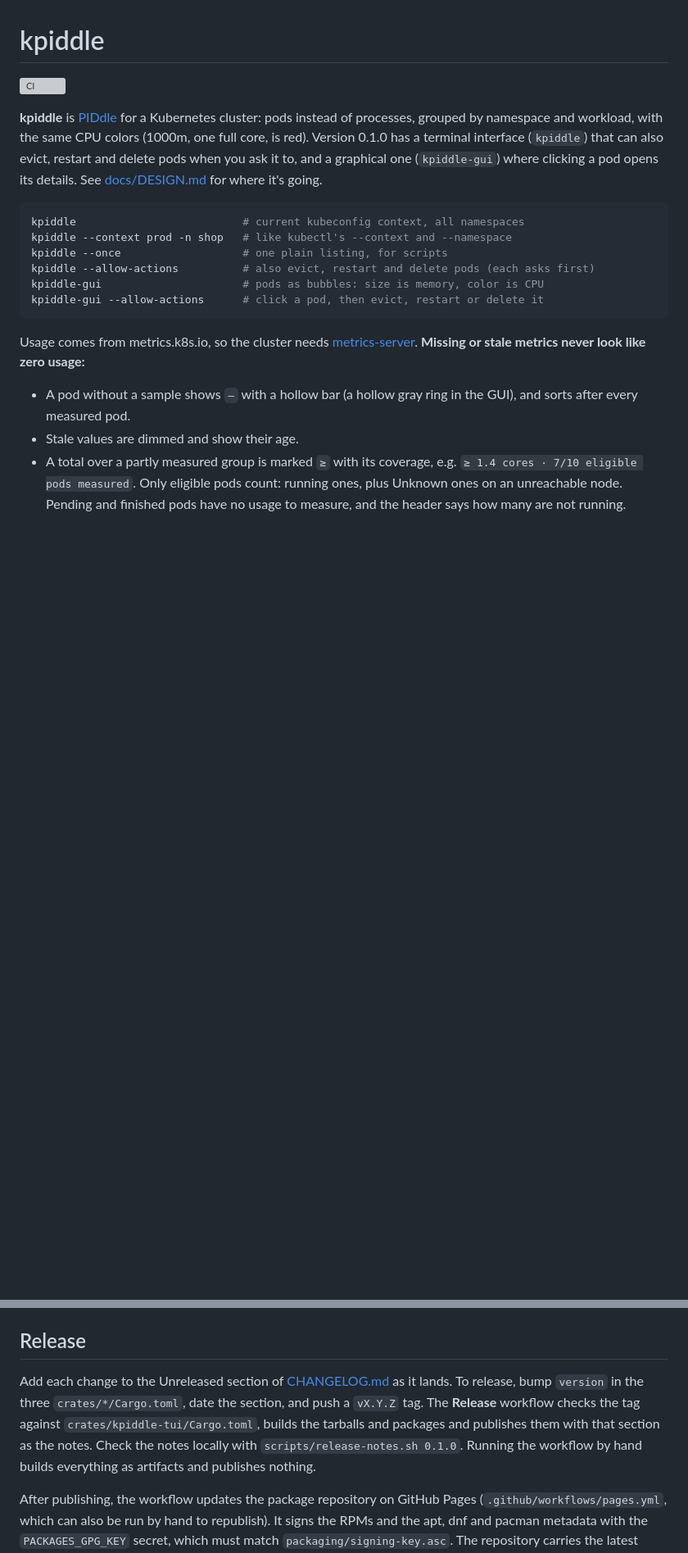
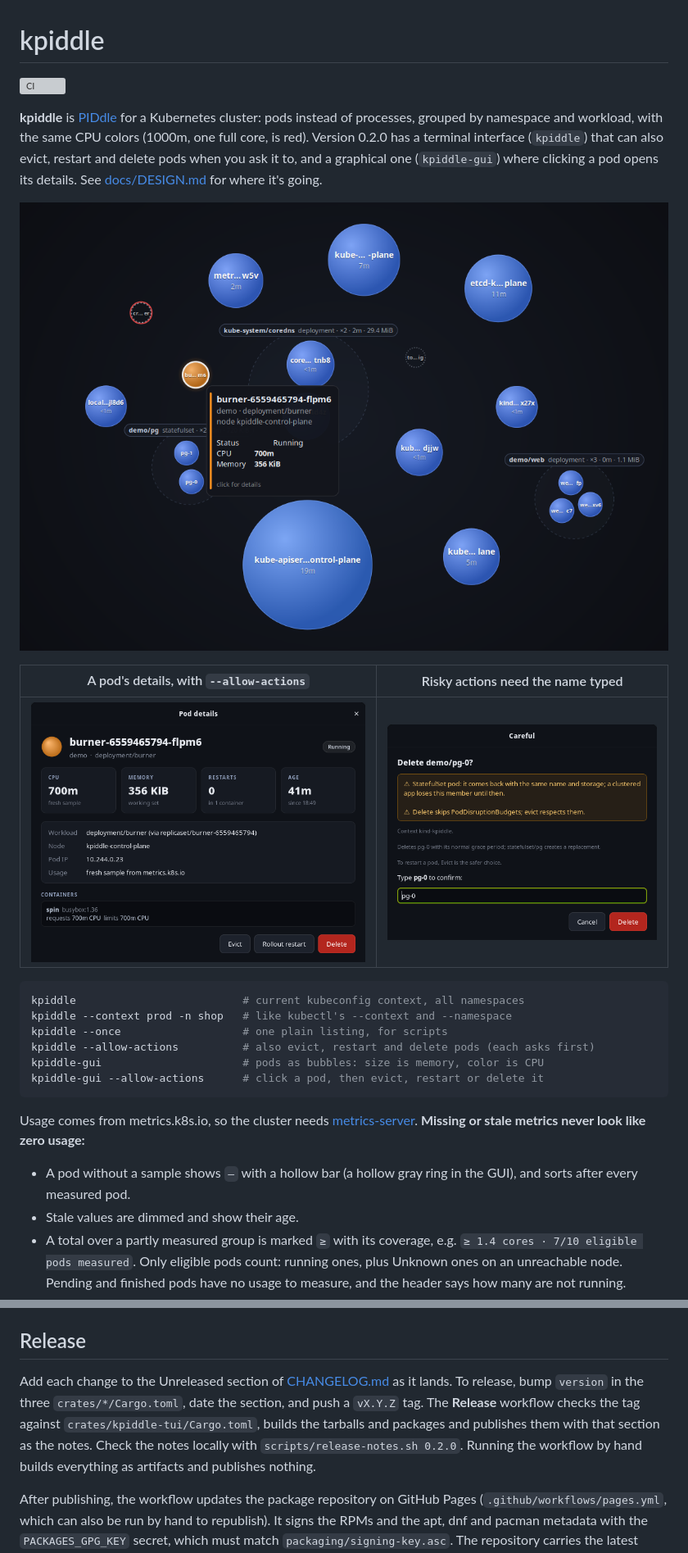
Before and after one commit to scott-hiemstra/kpiddle, a Markdown page: README.md, 2 parts joined by grey strips. Shown at 82% size. GitHub-like rendering; pictures changed too: docs/screenshots/kpiddle-gui-confirm.png (added), docs/screenshots/kpiddle-gui-details.png (added), docs/screenshots/kpiddle-gui.png (added); blank space fills up the shorter version; grey boxes are pictures that could not be loaded.

````diff
--- a/README.md
+++ b/README.md
@@ -2,7 +2,13 @@
 
 [![CI](https://github.com/scott-hiemstra/kpiddle/actions/workflows/ci.yml/badge.svg)](https://github.com/scott-hiemstra/kpiddle/actions/workflows/ci.yml)
 
-**kpiddle** is [PIDdle](https://github.com/scott-hiemstra/piddle) for a Kubernetes cluster: pods instead of processes, grouped by namespace and workload, with the same CPU colors (1000m, one full core, is red). Version 0.1.0 has a terminal interface (`kpiddle`) that can also evict, restart and delete pods when you ask it to, and a graphical one (`kpiddle-gui`) where clicking a pod opens its details. See [docs/DESIGN.md](docs/DESIGN.md) for where it's going.
+**kpiddle** is [PIDdle](https://github.com/scott-hiemstra/piddle) for a Kubernetes cluster: pods instead of processes, grouped by namespace and workload, with the same CPU colors (1000m, one full core, is red). Version 0.2.0 has a terminal interface (`kpiddle`) that can also evict, restart and delete pods when you ask it to, and a graphical one (`kpiddle-gui`) where clicking a pod opens its details. See [docs/DESIGN.md](docs/DESIGN.md) for where it's going.
+
+![kpiddle-gui: pods as bubbles, sized by memory and colored by CPU](docs/screenshots/kpiddle-gui.png)
+
+| A pod's details, with `--allow-actions` | Risky actions need the name typed |
+|---|---|
+| ![Pod details window](docs/screenshots/kpiddle-gui-details.png) | ![Type-the-name confirmation](docs/screenshots/kpiddle-gui-confirm.png) |
 
 ```sh
 kpiddle                          # current kubeconfig context, all namespaces
@@ -66,7 +72,7 @@ There is also a static `kpiddle` tarball (`.tar.gz` with `.sha256`) that runs on
 
 ## Release
 
-Add each change to the Unreleased section of [CHANGELOG.md](CHANGELOG.md) as it lands. To release, bump `version` in the three `crates/*/Cargo.toml`, date the section, and push a `vX.Y.Z` tag. The **Release** workflow checks the tag against `crates/kpiddle-tui/Cargo.toml`, builds the tarballs and packages and publishes them with that section as the notes. Check the notes locally with `scripts/release-notes.sh 0.1.0`. Running the workflow by hand builds everything as artifacts and publishes nothing.
+Add each change to the Unreleased section of [CHANGELOG.md](CHANGELOG.md) as it lands. To release, bump `version` in the three `crates/*/Cargo.toml`, date the section, and push a `vX.Y.Z` tag. The **Release** workflow checks the tag against `crates/kpiddle-tui/Cargo.toml`, builds the tarballs and packages and publishes them with that section as the notes. Check the notes locally with `scripts/release-notes.sh 0.2.0`. Running the workflow by hand builds everything as artifacts and publishes nothing.
 
 After publishing, the workflow updates the package repository on GitHub Pages (`.github/workflows/pages.yml`, which can also be run by hand to republish). It signs the RPMs and the apt, dnf and pacman metadata with the `PACKAGES_GPG_KEY` secret, which must match `packaging/signing-key.asc`. The repository carries the latest release only.
 
````
Also changed, not shown: CHANGELOG.md (+12 -1 lines), docs/DESIGN.md (+3 -2 lines), 4 other files.
